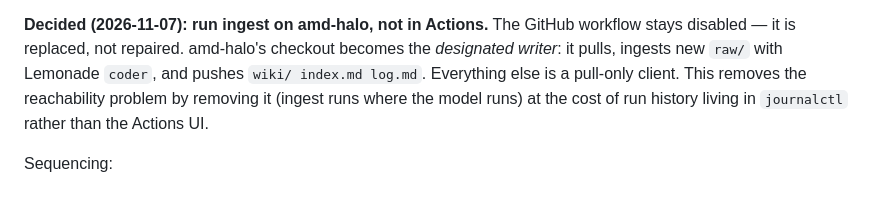
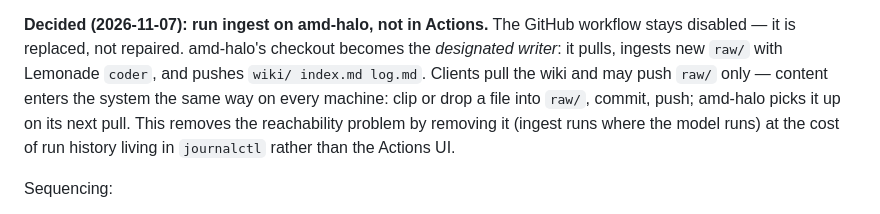
Before and after one commit to jarod7736/Project-Jarvis, a Markdown page: plans/todo.md, the part around the change. Drawn GitHub-style.

```diff
--- a/plans/todo.md
+++ b/plans/todo.md
@@ -161,8 +161,9 @@ saying the same, since a repo-level disable is invisible in the file.
 **Decided (2026-11-07): run ingest on amd-halo, not in Actions.** The GitHub
 workflow stays disabled — it is replaced, not repaired. amd-halo's checkout
 becomes the *designated writer*: it pulls, ingests new `raw/` with Lemonade
-`coder`, and pushes `wiki/ index.md log.md`. Everything else is a pull-only
-client. This removes the reachability problem by removing it (ingest runs where
+`coder`, and pushes `wiki/ index.md log.md`. Clients pull the wiki and may push
+`raw/` only — content enters the system the same way on every machine: clip or
+drop a file into `raw/`, commit, push; amd-halo picks it up on its next pull. This removes the reachability problem by removing it (ingest runs where
 the model runs) at the cost of run history living in `journalctl` rather than
 the Actions UI.
 
```
Also changed, not shown: plans/centralize.md (+6 -2 lines).
